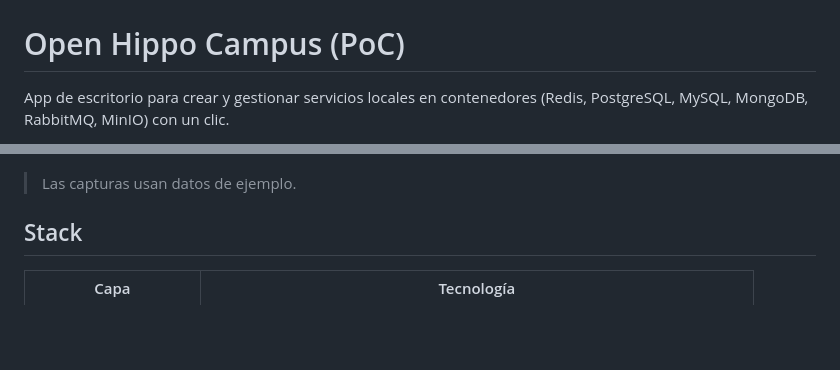
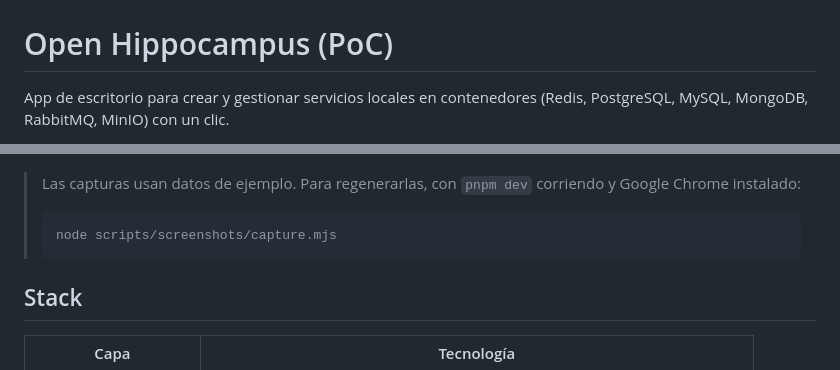
Before and after one commit to revsystemscode/open-hippo-campus, a Markdown page: README.md, 2 parts joined by grey strips. Drawn GitHub-style; blank space fills up the shorter version.

````diff
--- a/README.md
+++ b/README.md
@@ -2,7 +2,7 @@
   <img src="docs/images/logo-banner.jpg" alt="Open Hippocampus" width="720" />
 </p>
 
-# Open Hippo Campus (PoC)
+# Open Hippocampus (PoC)
 
 App de escritorio para crear y gestionar servicios locales en contenedores (Redis, PostgreSQL, MySQL, MongoDB, RabbitMQ, MinIO) con un clic.
 
@@ -26,7 +26,11 @@ Es la **fase 0** del plan descrito en [analisis-orbstack.md](analisis-orbstack.m
 
 ![Visor de logs](docs/images/screenshot-logs.png)
 
-> Las capturas usan datos de ejemplo.
+> Las capturas usan datos de ejemplo. Para regenerarlas, con `pnpm dev` corriendo y Google Chrome instalado:
+>
+> ```bash
+> node scripts/screenshots/capture.mjs
+> ```
 
 ## Stack
 
````
Also changed, not shown: docs/images/screenshot-catalog.png, docs/images/screenshot-containers.png, docs/images/screenshot-logs.png, docs/images/screenshot-services.png, 6 other files.
